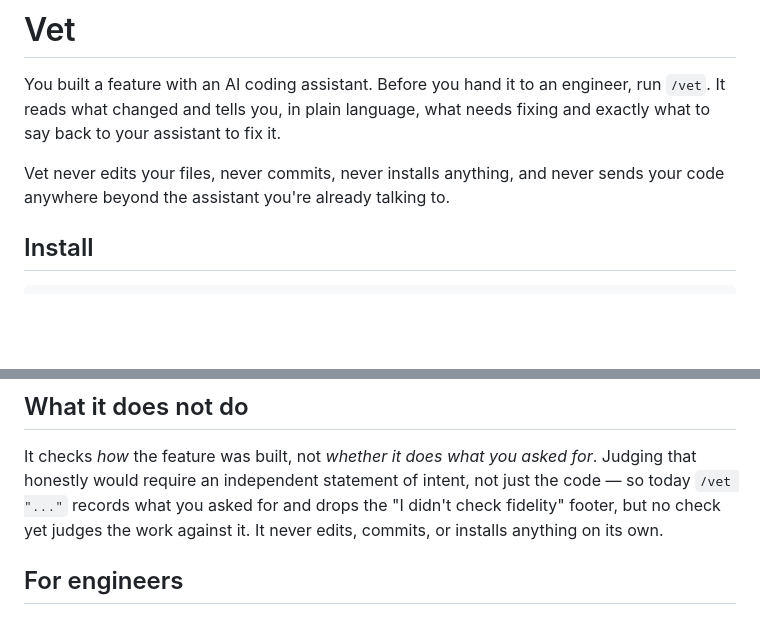
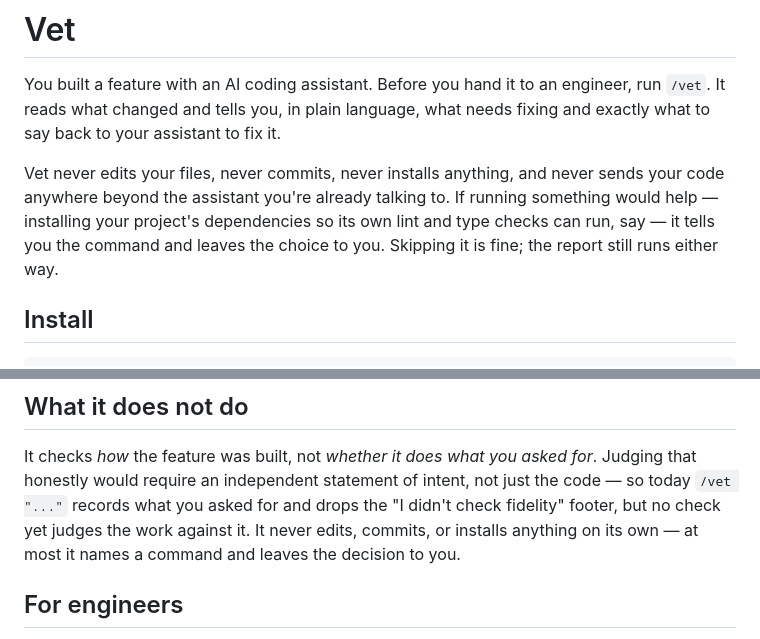
Before and after one commit to LarryHsiao/vet, a Markdown page: README.md, 2 parts joined by grey strips. GitHub-like rendering; blank space fills up the shorter version.

```diff
--- a/README.md
+++ b/README.md
@@ -5,7 +5,10 @@ engineer, run `/vet`. It reads what changed and tells you, in plain language,
 what needs fixing and exactly what to say back to your assistant to fix it.
 
 Vet never edits your files, never commits, never installs anything, and never
-sends your code anywhere beyond the assistant you're already talking to.
+sends your code anywhere beyond the assistant you're already talking to. If
+running something would help — installing your project's dependencies so its
+own lint and type checks can run, say — it tells you the command and leaves the
+choice to you. Skipping it is fine; the report still runs either way.
 
 ## Install
 
@@ -55,7 +58,8 @@ It checks *how* the feature was built, not *whether it does what you asked for*.
 Judging that honestly would require an independent statement of intent, not just
 the code — so today `/vet "..."` records what you asked for and drops the "I
 didn't check fidelity" footer, but no check yet judges the work against it. It
-never edits, commits, or installs anything on its own.
+never edits, commits, or installs anything on its own — at most it names a
+command and leaves the decision to you.
 
 ## For engineers
 
```
Also changed, not shown: skills/vet/SKILL.md (+25 -3 lines), 1 other file.
